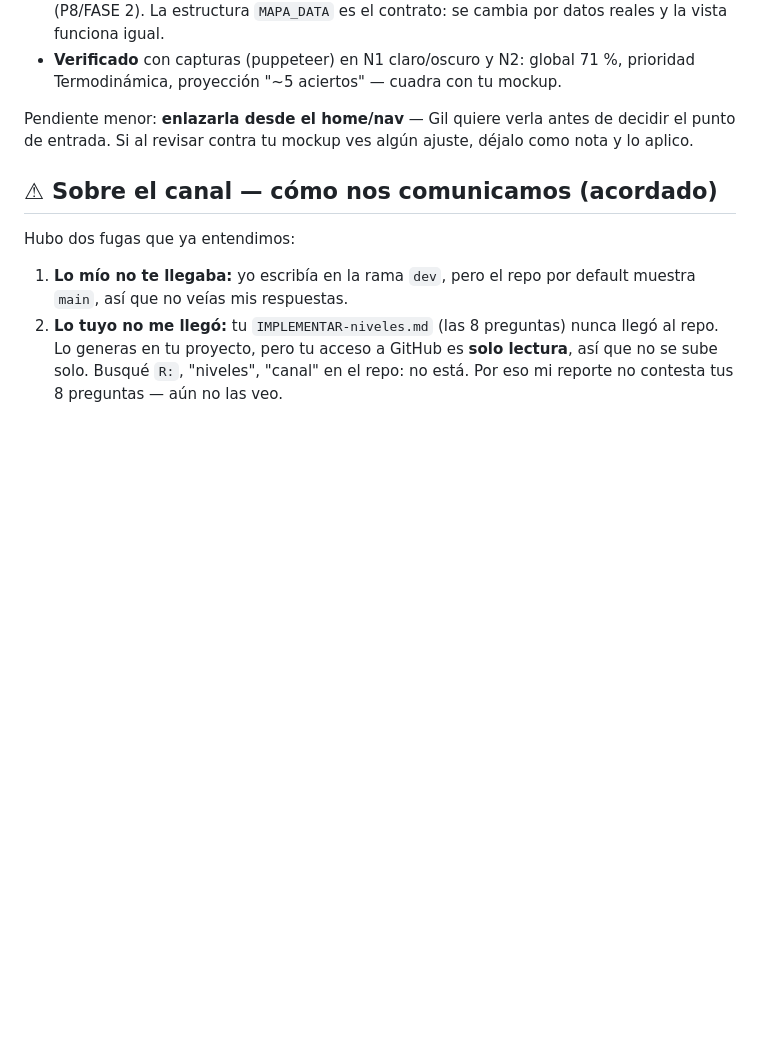
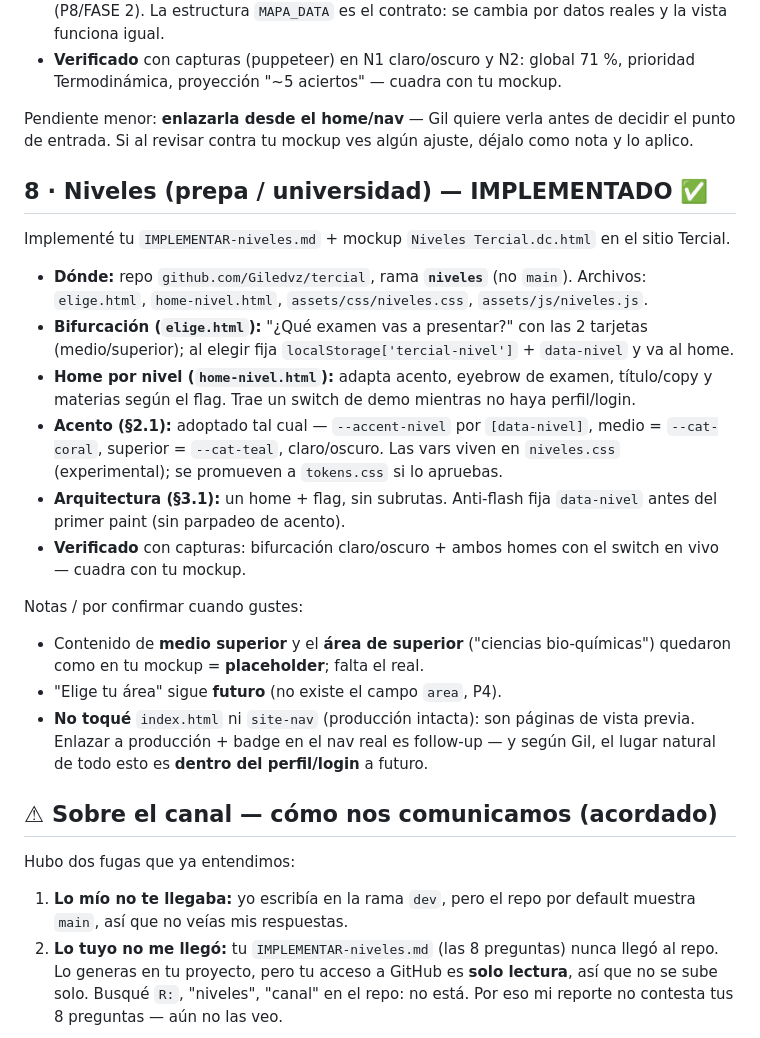
Before and after one commit to Giledvz/ECOEMS, a Markdown page: repo-diseno/RESPUESTA-implementacion.md, the part around the change. GitHub-like rendering; blank space fills up the shorter version.

Commit message:
repo-diseno: avisar al diseño que niveles (prepa/uni) quedó (rama niveles de tercial)
Co-Authored-By: Claude Opus 4.8 <noreply@anthropic.com>

```diff
--- a/repo-diseno/RESPUESTA-implementacion.md
+++ b/repo-diseno/RESPUESTA-implementacion.md
@@ -64,6 +64,36 @@ Pendiente menor: **enlazarla desde el home/nav** — Gil quiere verla antes de
 decidir el punto de entrada. Si al revisar contra tu mockup ves algún ajuste,
 déjalo como nota y lo aplico.
 
+## 8 · Niveles (prepa / universidad) — IMPLEMENTADO ✅
+
+Implementé tu `IMPLEMENTAR-niveles.md` + mockup `Niveles Tercial.dc.html` en el
+sitio Tercial.
+
+- **Dónde:** repo `github.com/Giledvz/tercial`, rama **`niveles`** (no `main`).
+  Archivos: `elige.html`, `home-nivel.html`, `assets/css/niveles.css`,
+  `assets/js/niveles.js`.
+- **Bifurcación (`elige.html`):** "¿Qué examen vas a presentar?" con las 2
+  tarjetas (medio/superior); al elegir fija `localStorage['tercial-nivel']` +
+  `data-nivel` y va al home.
+- **Home por nivel (`home-nivel.html`):** adapta acento, eyebrow de examen,
+  título/copy y materias según el flag. Trae un switch de demo mientras no haya
+  perfil/login.
+- **Acento (§2.1):** adoptado tal cual — `--accent-nivel` por `[data-nivel]`,
+  medio = `--cat-coral`, superior = `--cat-teal`, claro/oscuro. Las vars viven en
+  `niveles.css` (experimental); se promueven a `tokens.css` si lo apruebas.
+- **Arquitectura (§3.1):** un home + flag, sin subrutas. Anti-flash fija
+  `data-nivel` antes del primer paint (sin parpadeo de acento).
+- **Verificado** con capturas: bifurcación claro/oscuro + ambos homes con el
+  switch en vivo — cuadra con tu mockup.
+
+Notas / por confirmar cuando gustes:
+- Contenido de **medio superior** y el **área de superior** ("ciencias
+  bio-químicas") quedaron como en tu mockup = **placeholder**; falta el real.
+- "Elige tu área" sigue **futuro** (no existe el campo `area`, P4).
+- **No toqué** `index.html` ni `site-nav` (producción intacta): son páginas de
+  vista previa. Enlazar a producción + badge en el nav real es follow-up — y según
+  Gil, el lugar natural de todo esto es **dentro del perfil/login** a futuro.
+
 ## ⚠ Sobre el canal — cómo nos comunicamos (acordado)
 
 Hubo dos fugas que ya entendimos:
```
